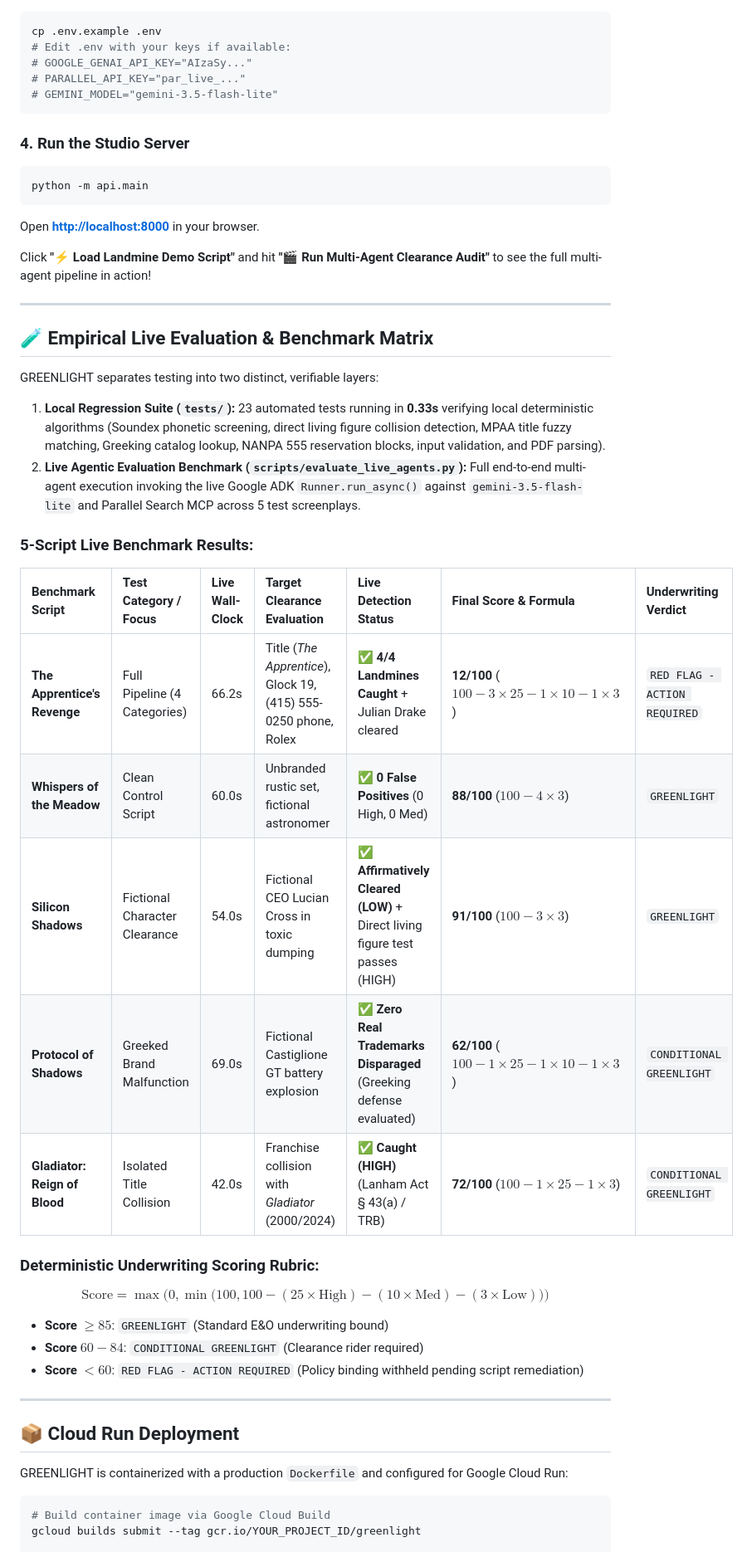
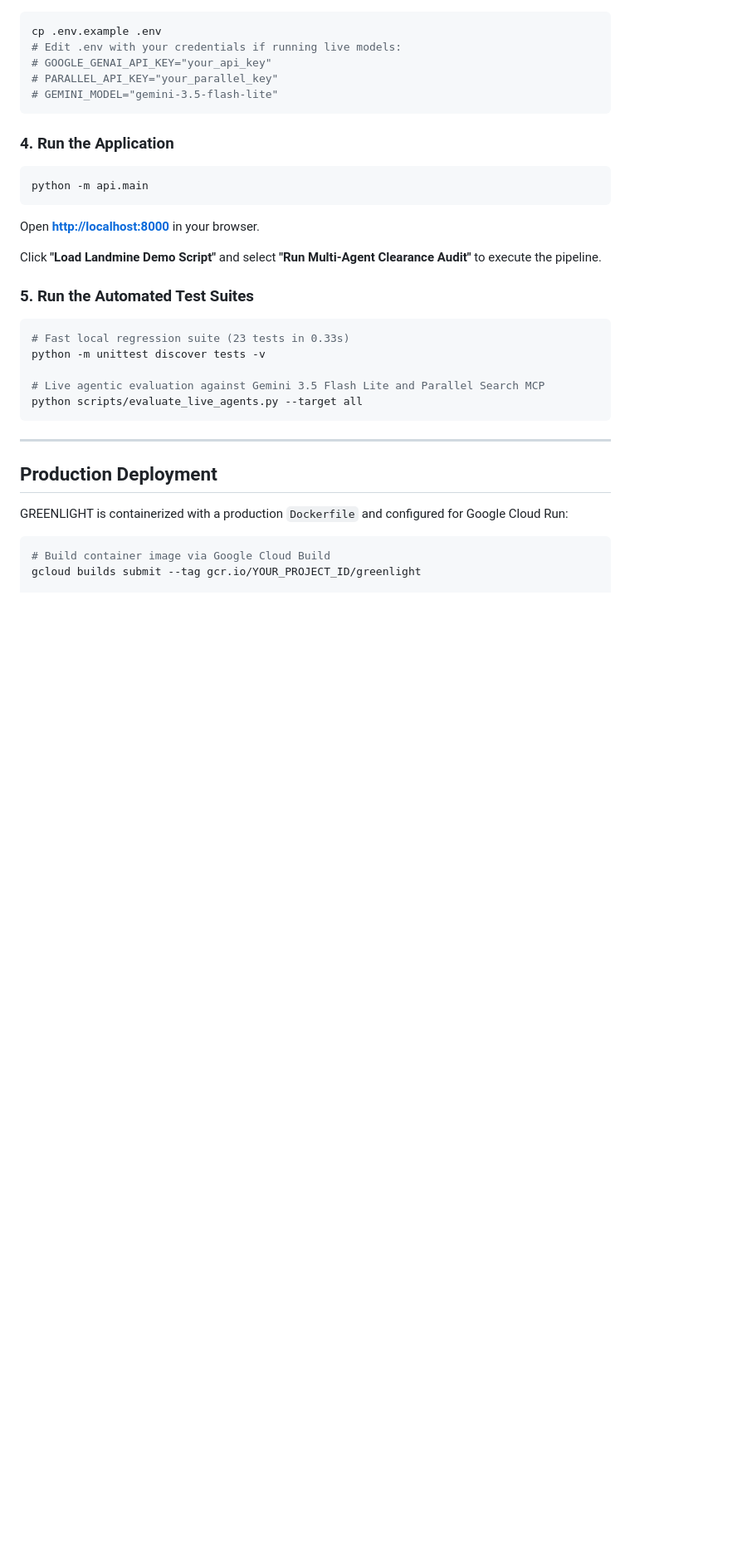
Before and after one commit to ABHIGH15/GREENLIGHT, a Markdown page: README.md, the part around one of its changes. Shown at 83% size. Rendered like a GitHub page; blank space fills up the shorter version.

````diff
--- a/README.md
+++ b/README.md
@@ -111,46 +155,31 @@ pip install -r requirements.txt
 ```bash
 cp .env.example .env
-# Edit .env with your keys if available:
-# GOOGLE_GENAI_API_KEY="AIzaSy..."
-# PARALLEL_API_KEY="par_live_..."
+# Edit .env with your credentials if running live models:
+# GOOGLE_GENAI_API_KEY="your_api_key"
+# PARALLEL_API_KEY="your_parallel_key"
 # GEMINI_MODEL="gemini-3.5-flash-lite"
 ```
 
-### 4. Run the Studio Server
+### 4. Run the Application
 ```bash
 python -m api.main
 ```
 Open **[http://localhost:8000](http://localhost:8000)** in your browser.
 
-Click **"⚡ Load Landmine Demo Script"** and hit **"🎬 Run Multi-Agent Clearance Audit"** to see the full multi-agent pipeline in action!
+Click **"Load Landmine Demo Script"** and select **"Run Multi-Agent Clearance Audit"** to execute the pipeline.
+
+### 5. Run the Automated Test Suites
+```bash
+# Fast local regression suite (23 tests in 0.33s)
+python -m unittest discover tests -v
+
+# Live agentic evaluation against Gemini 3.5 Flash Lite and Parallel Search MCP
+python scripts/evaluate_live_agents.py --target all
+```
 
 ---
 
-## 🧪 Empirical Live Evaluation & Benchmark Matrix
-
-GREENLIGHT separates testing into two distinct, verifiable layers:
-1. **Local Regression Suite (`tests/`):** 23 automated tests running in **0.33s** verifying local deterministic algorithms (Soundex phonetic screening, direct living figure collision detection, MPAA title fuzzy matching, Greeking catalog lookup, NANPA 555 reservation blocks, input validation, and PDF parsing).
-2. **Live Agentic Evaluation Benchmark (`scripts/evaluate_live_agents.py`):** Full end-to-end multi-agent execution invoking the live Google ADK `Runner.run_async()` against `gemini-3.5-flash-lite` and Parallel Search MCP across 5 test screenplays.
-
-### 5-Script Live Benchmark Results:
-
-| Benchmark Script | Test Category / Focus | Live Wall-Clock | Target Clearance Evaluation | Live Detection Status | Final Score & Formula | Underwriting Verdict |
-| :--- | :--- | :--- | :--- | :--- | :--- | :--- |
-| **The Apprentice's Revenge** | Full Pipeline (4 Categories) | 66.2s | Title (*The Apprentice*), Glock 19, (415) 555-0250 phone, Rolex | ✅ **4/4 Landmines Caught** + Julian Drake cleared | **12/100** ($100 - 3{\times}25 - 1{\times}10 - 1{\times}3$) | `RED FLAG - ACTION REQUIRED` |
-| **Whispers of the Meadow** | Clean Control Script | 60.0s | Unbranded rustic set, fictional astronomer | ✅ **0 False Positives** (0 High, 0 Med) | **88/100** ($100 - 4{\times}3$) | `GREENLIGHT` |
-| **Silicon Shadows** | Fictional Character Clearance | 54.0s | Fictional CEO Lucian Cross in toxic dumping | ✅ **Affirmatively Cleared (LOW)** + Direct living figure test passes (HIGH) | **91/100** ($100 - 3{\times}3$) | `GREENLIGHT` |
-| **Protocol of Shadows** | Greeked Brand Malfunction | 69.0s | Fictional Castiglione GT battery explosion | ✅ **Zero Real Trademarks Disparaged** (Greeking defense evaluated) | **62/100** ($100 - 1{\times}25 - 1{\times}10 - 1{\times}3$) | `CONDITIONAL GREENLIGHT` |
-| **Gladiator: Reign of Blood** | Isolated Title Collision | 42.0s | Franchise collision with *Gladiator* (2000/2024) | ✅ **Caught (HIGH)** (Lanham Act § 43(a) / TRB) | **72/100** ($100 - 1{\times}25 - 1{\times}3$) | `CONDITIONAL GREENLIGHT` |
-
-### Deterministic Underwriting Scoring Rubric:
-$$\text{Score} = \max\Big(0, \min\big(100, 100 - (25 \times \text{High}) - (10 \times \text{Med}) - (3 \times \text{Low})\big)\Big)$$
-- **Score $\ge 85$**: `GREENLIGHT` (Standard E&O underwriting bound)
-- **Score $60 - 84$**: `CONDITIONAL GREENLIGHT` (Clearance rider required)
-- **Score $< 60$**: `RED FLAG - ACTION REQUIRED` (Policy binding withheld pending script remediation)
-
----
-
-## 📦 Cloud Run Deployment
+## Production Deployment
 
 GREENLIGHT is containerized with a production `Dockerfile` and configured for Google Cloud Run:
 
````
Also changed, not shown: other parts of README.md (+78 -33 lines).
